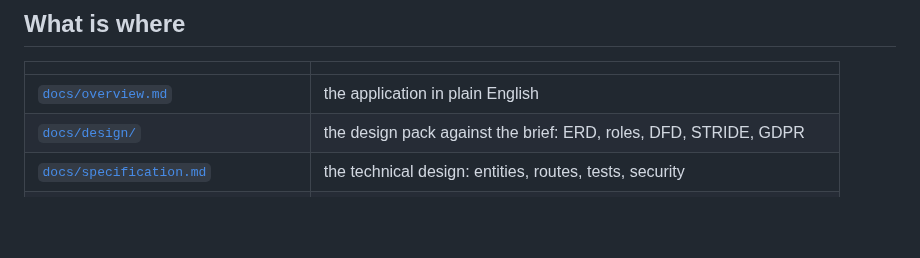
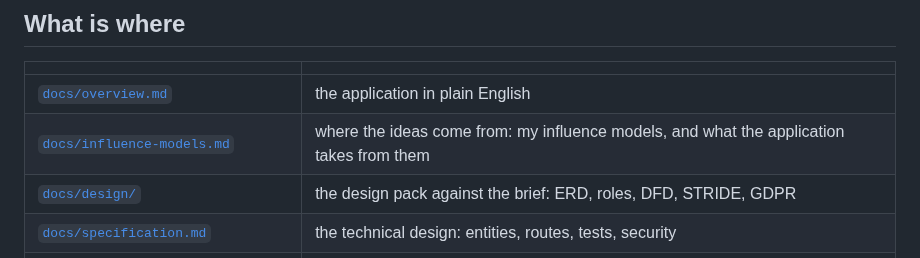
Before and after one commit to carlosmariamunozmorilas/lowcode-project, a Markdown page: README.md, the part around the change. Drawn GitHub-style; blank space fills up the shorter version.

```diff
--- a/README.md
+++ b/README.md
@@ -51,6 +51,7 @@ answered:
 | | |
 |---|---|
 | [`docs/overview.md`](docs/overview.md) | the application in plain English |
+| [`docs/influence-models.md`](docs/influence-models.md) | where the ideas come from: my influence models, and what the application takes from them |
 | [`docs/design/`](docs/design/README.md) | the design pack against the brief: ERD, roles, DFD, STRIDE, GDPR |
 | [`docs/specification.md`](docs/specification.md) | the technical design: entities, routes, tests, security |
 | [`docs/week03-slice.md`](docs/week03-slice.md) | the first small slice the Week 3 lab generates |
```
Also changed, not shown: docs/influence-models.md (added, +118 -0 lines).
